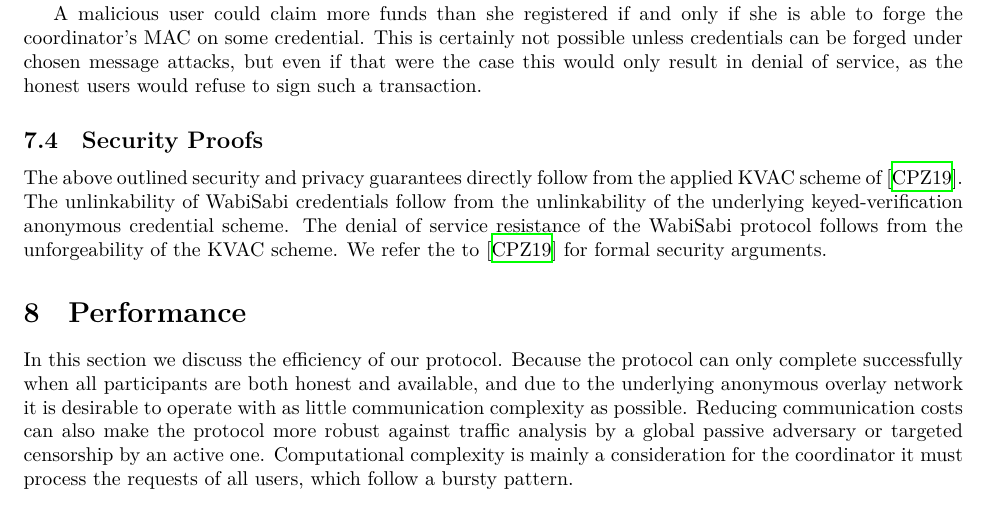
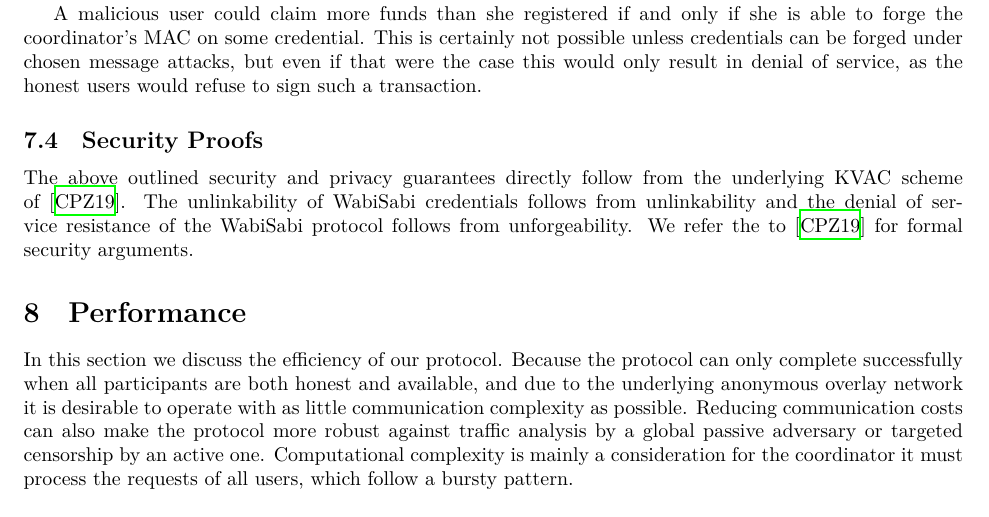
Before and after one commit to WalletWasabi/WabiSabi, a LaTeX paper (main.tex): part of page 15 of 21, cut so that both start at the same text. Compiled offline with XeLaTeX.

Commit message:
Squash lines by Yuval
Co-authored-by: Yuval Kogman <nothingmuch@woobling.org>

```diff
--- a/main.tex
+++ b/main.tex
@@ -775,8 +775,7 @@ Since the output of the protocol is a single Bitcoin transaction theft is preven
 A malicious user could claim more funds than she registered if and only if she is able to forge the coordinator's MAC on some credential. This is certainly not possible unless credentials can be forged under chosen message attacks, but even if that were the case this would only result in denial of service, as the honest users would refuse to sign such a transaction.
 
 \subsection{Security Proofs}
-The above outlined security and privacy guarantees directly follow from the applied KVAC scheme of~\cite{chase2019signal}. The unlinkability of WabiSabi credentials follow from the unlinkability of the underlying keyed-verification anonymous
-credential scheme. The denial of service resistance of the WabiSabi protocol follows from the unforgeability of the KVAC scheme. We refer the to~\cite{chase2019signal} for formal security arguments.
+The above outlined security and privacy guarantees directly follow from the underlying KVAC scheme of~\cite{chase2019signal}. The unlinkability of WabiSabi credentials follows from unlinkability and the denial of service resistance of the WabiSabi protocol follows from unforgeability. We refer the to~\cite{chase2019signal} for formal security arguments.
 
 \section{Performance}\label{sec:performanceanalysis}
 
```
